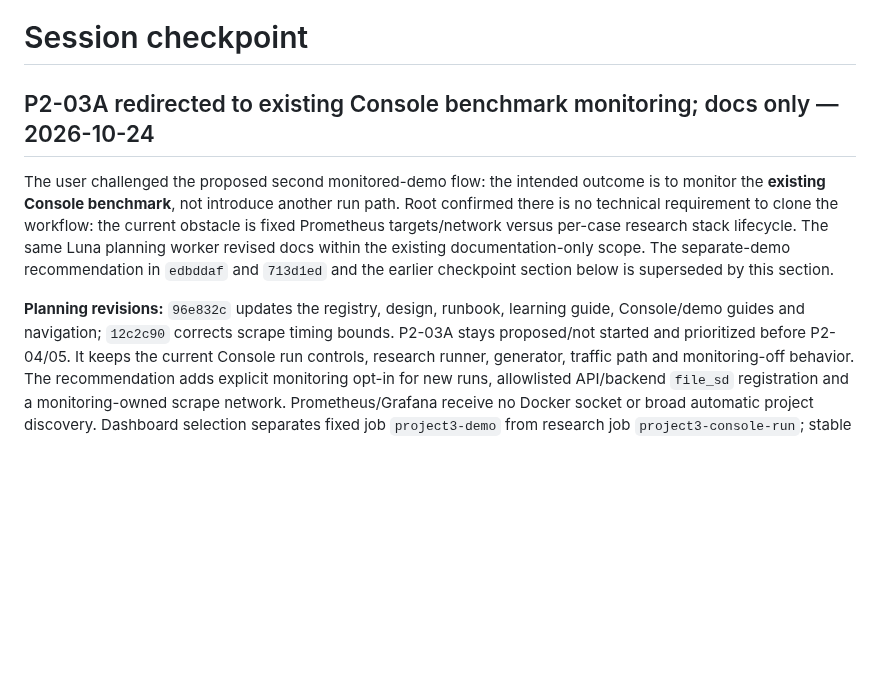
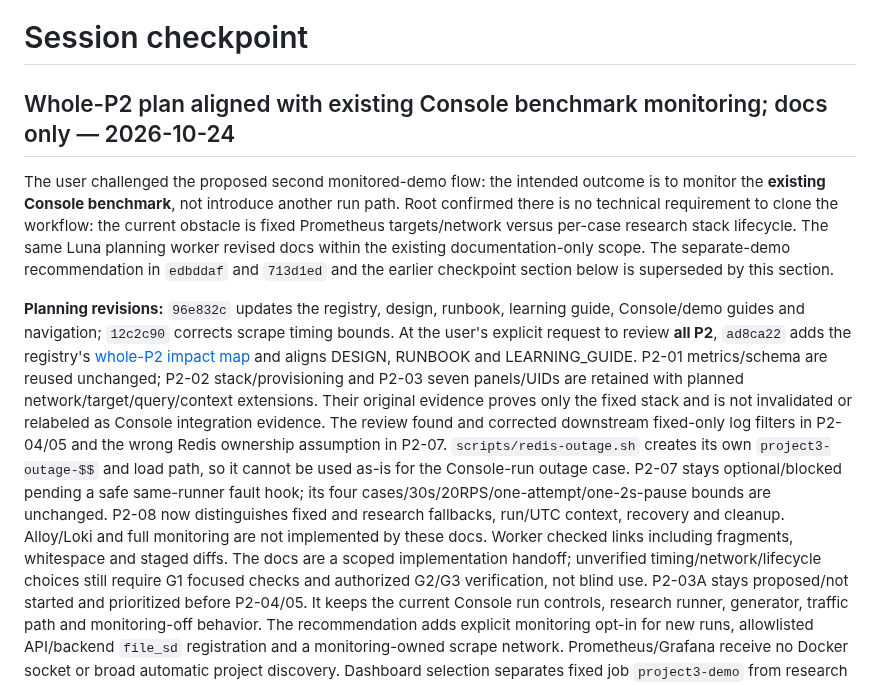
Before and after one commit to SonBestCodeVien5/project3-rate-limiter, a Markdown page: docs/context/SESSION_CHECKPOINT.md, the part around the change. GitHub-like rendering; blank space fills up the shorter version.

Commit message:
docs(context): record whole-P2 integration readiness

```diff
--- a/docs/context/SESSION_CHECKPOINT.md
+++ b/docs/context/SESSION_CHECKPOINT.md
@@ -1,6 +1,6 @@
 # Session checkpoint
 
-## P2-03A redirected to existing Console benchmark monitoring; docs only — 2026-10-24
+## Whole-P2 plan aligned with existing Console benchmark monitoring; docs only — 2026-10-24
 
 The user challenged the proposed second monitored-demo flow: the intended outcome
 is to monitor the **existing Console benchmark**, not introduce another run path.
@@ -12,6 +12,22 @@ documentation-only scope. The separate-demo recommendation in `edbddaf` and
 
 **Planning revisions:** `96e832c` updates the registry, design, runbook, learning
 guide, Console/demo guides and navigation; `12c2c90` corrects scrape timing bounds.
+At the user's explicit request to review **all P2**, `ad8ca22` adds the registry's
+[whole-P2 impact map](../monitoring/PHASE2_PLAN.md#bản-đồ-tác-động-toàn-p2) and aligns
+DESIGN, RUNBOOK and LEARNING_GUIDE. P2-01 metrics/schema are reused unchanged;
+P2-02 stack/provisioning and P2-03 seven panels/UIDs are retained with planned
+network/target/query/context extensions. Their original evidence proves only the
+fixed stack and is not invalidated or relabeled as Console integration evidence.
+The review found and corrected downstream fixed-only log filters in P2-04/05 and
+the wrong Redis ownership assumption in P2-07. `scripts/redis-outage.sh` creates
+its own `project3-outage-$$` and load path, so it cannot be used as-is for the
+Console-run outage case. P2-07 stays optional/blocked pending a safe same-runner
+fault hook; its four cases/30s/20RPS/one-attempt/one-2s-pause bounds are unchanged.
+P2-08 now distinguishes fixed and research fallbacks, run/UTC context, recovery
+and cleanup. Alloy/Loki and full monitoring are not implemented by these docs.
+Worker checked links including fragments, whitespace and staged diffs. The docs
+are a scoped implementation handoff; unverified timing/network/lifecycle choices
+still require G1 focused checks and authorized G2/G3 verification, not blind use.
 P2-03A stays proposed/not started and prioritized before P2-04/05. It keeps the
 current Console run controls, research
 runner, generator, traffic path and monitoring-off behavior. The recommendation
```
Also changed, not shown: docs/context/PROJECT_BRIEF.md (+1 -1 lines), docs/monitoring/PHASE2_PLAN.md (+1 -1 lines).
